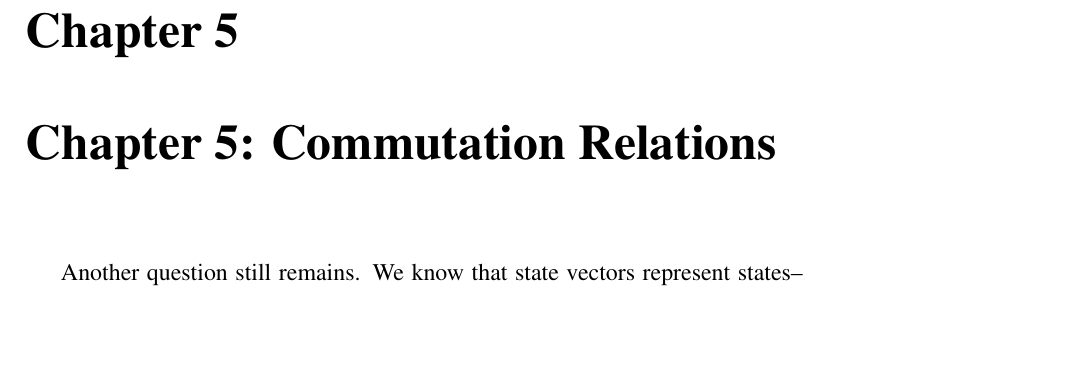
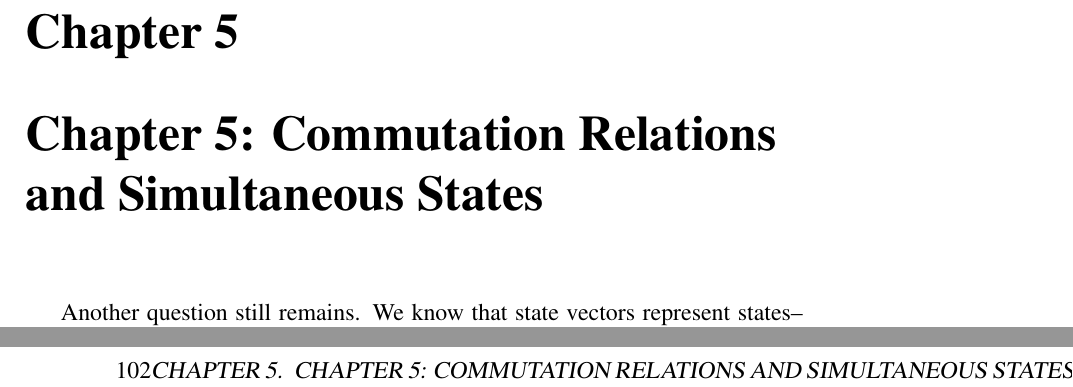
Before and after one commit to BigChoongus/Elementary-Quantum-Mechanics, a LaTeX thesis (source/main.tex, which reads source/5.tex): part of page 89 of 195 before the commit and two parts of pages 89 and 102 of 197 after it, the two joined at a grey line, cut so that both start at the same text, the shorter picture padded with empty space. Compiled offline with pdfLaTeX.

Commit message:
Change Ch.5 Name

```diff
--- a/source/5.tex
+++ b/source/5.tex
@@ -1,4 +1,4 @@
-\chapter{Chapter 5: Commutation Relations}
+\chapter{Chapter 5: Commutation Relations and Simultaneous States}
 Another question still remains. We know that state vectors represent states-- and that is, physical states. If we think to use our classical intuition, we know a physical state can be thought about from the perspective of one observable (such as when we consider the momentum of two colliding objects). However, that does not mean it does not possess any values for all other physical observables, as it still has energy, angular momentum, and so on: only that we are not currently considering the other observables. Similarly, we would not be particularly pleased if the physical states pertaining to a certain measurement of one specific observable-- these so called pure states-- suddenly contained absolutely no information on any other observables. This is a question of information encapsulation: how does an energy pure state store extractable information about momentum, for example? To understand this question, which is far more complicated than the classical one of ``it's there, and just hasn't been measured yet'', we treat the two seminal theorems on the matter. Along the way, we will also be able to practise the mathematical operations we have introduced at a level and intensity we have not had the occasion to do so far.
 \\\\
 We have already seen in the last chapter how important the commutation relation between two observable operators in our Hilbert space can be. Starting from Dirac's Canonical Commutation relation, we deduced the form of the position and momentum operators in both the position and momentum space.
```
Also changed, not shown: 1 other file.
